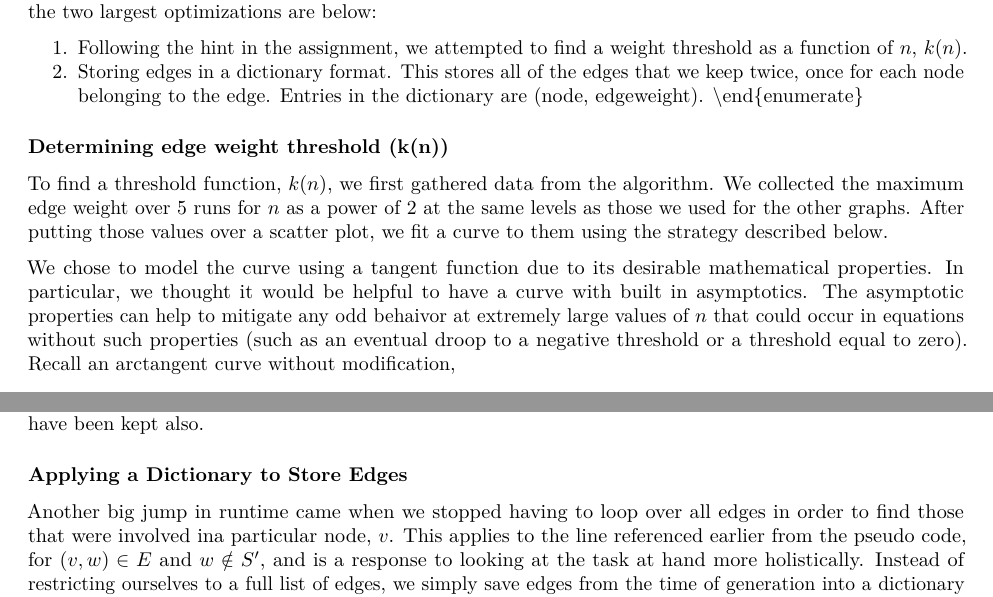
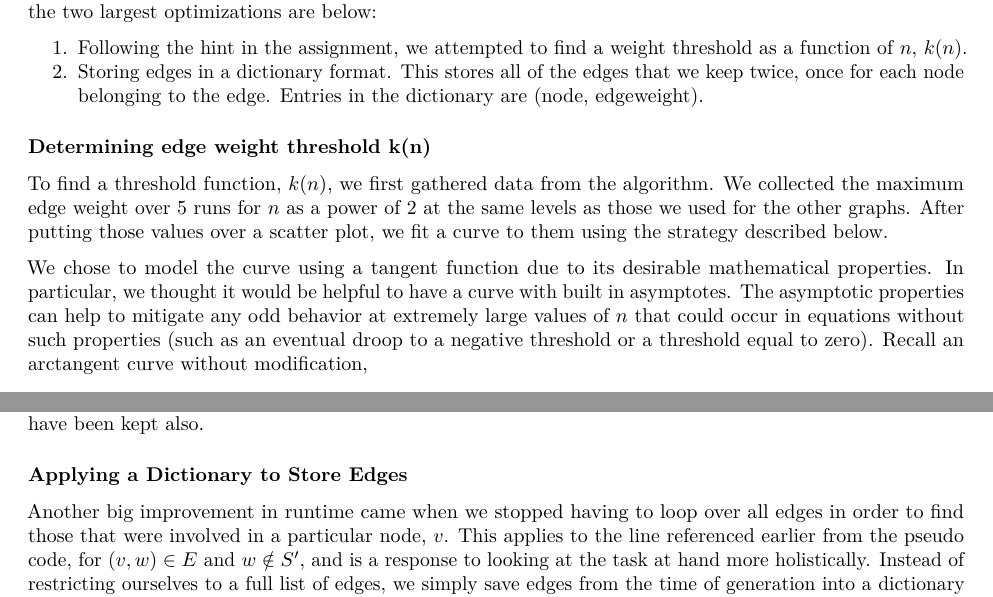
Before and after one commit to jhotchx/AlgoPrg1, an R Markdown document (Programming PS1.Rmd): two parts of pages 3 and 8 of 11, joined at a grey line, cut so that both start at the same text. Rendered offline with R 4.5, knitr and Pandoc, then LaTeX, with nearby package versions.

Commit message:
fixed typos

````diff
--- a/Programming PS1.Rmd
+++ b/Programming PS1.Rmd
@@ -80,13 +80,13 @@ We made a few optimizations.  Some of them were quite small and probably made li
 
 1. Following the hint in the assignment, we attempted to find a weight threshold as a function of $n$, $k(n)$.
 2. Storing edges in a dictionary format.  This stores all of the edges that we keep twice, once for each node belonging to the edge.  Entries in the dictionary are (node, edgeweight).
-\end{enumerate}
 
-### Determining edge weight threshold (k(n))
+
+### Determining edge weight threshold k(n)
 
 To find a threshold function, $k(n)$, we first gathered data from the algorithm.  We collected the maximum edge weight over 5 runs for $n$ as a power of 2 at the same levels as those we used for the other graphs.  After putting those values over a scatter plot, we fit a curve to them using the strategy described below.
 
-We chose to model the curve using a tangent function due to its desirable mathematical properties.  In particular, we thought it would be helpful to have a curve with built in asymptotics.  The asymptotic properties can help to mitigate any odd behaivor at extremely large values of $n$ that could occur in equations without such properties (such as an eventual droop to a negative threshold or a threshold equal to zero). Recall an arctangent curve without modification,
+We chose to model the curve using a tangent function due to its desirable mathematical properties.  In particular, we thought it would be helpful to have a curve with built in asymptotes.  The asymptotic properties can help to mitigate any odd behavior at extremely large values of $n$ that could occur in equations without such properties (such as an eventual droop to a negative threshold or a threshold equal to zero). Recall an arctangent curve without modification,
 
 ```{r, echo=FALSE,fig.show="hold",fig.keep="last"}
 plot(curve(atan(x), from=-45, to=45),xlim=c(-40,40),
@@ -176,7 +176,7 @@ In the event that the pruned graph is too pruned, our algorithm will call itself
 
 ### Applying a Dictionary to Store Edges
 
-Another big jump in runtime came when we stopped having to loop over all edges in order to find those that were involved ina  particular node, $v$.  This applies to the line referenced earlier from the pseudo code, for $(v,w)\in E$ and $w \notin S^\prime$, and is a response to looking at the task at hand more holistically.  Instead of restricting ourselves to a full list of edges, we simply save edges from the time of generation into a dictionary and only if they pass the threshold.    In this way, we never actually have the complete list of edges stored.  For the dictionary, keys are nodes.  Values for the dictionary are the partner node and the weight of the edge they share.  That means each edge appears twice in the dictionary (once for each node).
+Another big improvement in runtime came when we stopped having to loop over all edges in order to find those that were involved in a particular node, $v$.  This applies to the line referenced earlier from the pseudo code, for $(v,w)\in E$ and $w \notin S^\prime$, and is a response to looking at the task at hand more holistically.  Instead of restricting ourselves to a full list of edges, we simply save edges from the time of generation into a dictionary and only if they pass the threshold.    In this way, we never actually have the complete list of edges stored.  For the dictionary, keys are nodes.  Values for the dictionary are the partner node and the weight of the edge they share.  That means each edge appears twice in the dictionary (once for each node).
 
 This and other small changes changed our ``for edges"" loop from
 
````
Also changed, not shown: Programming_PS1.pdf.
